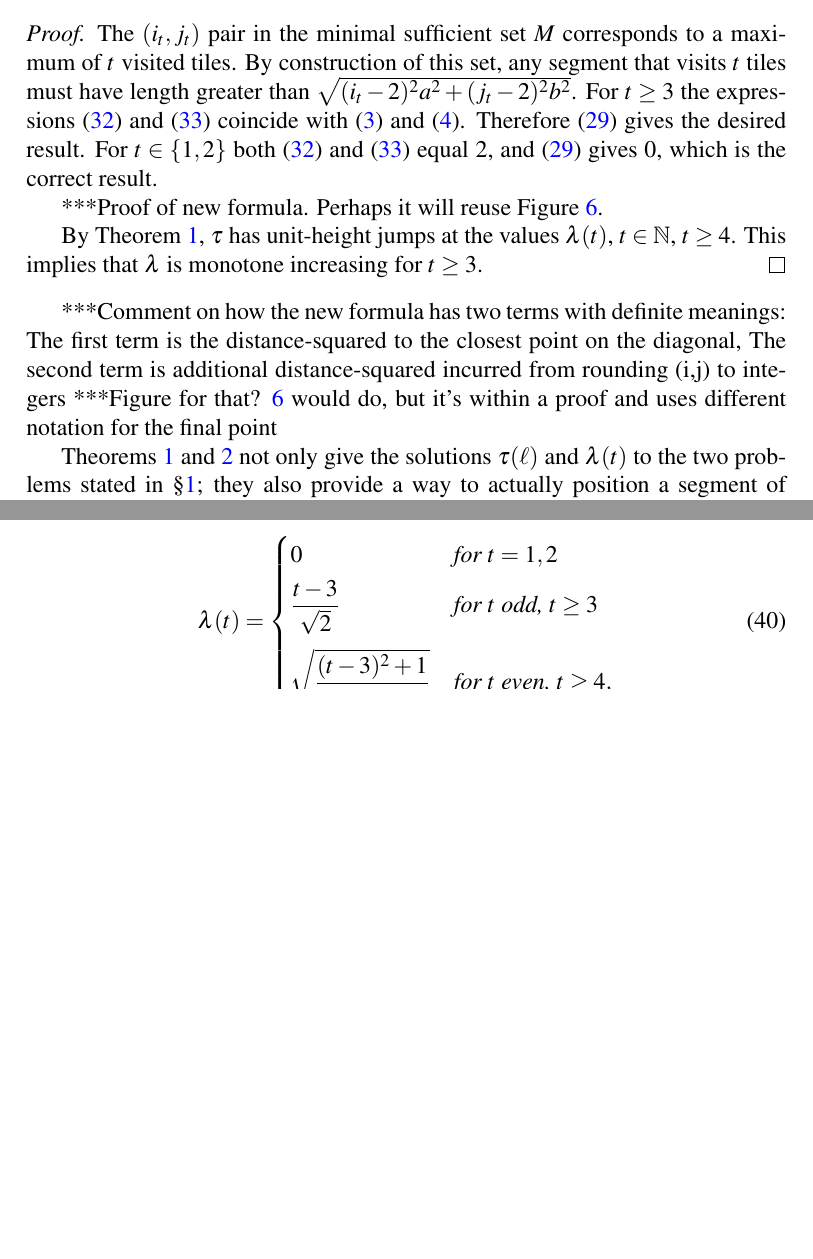
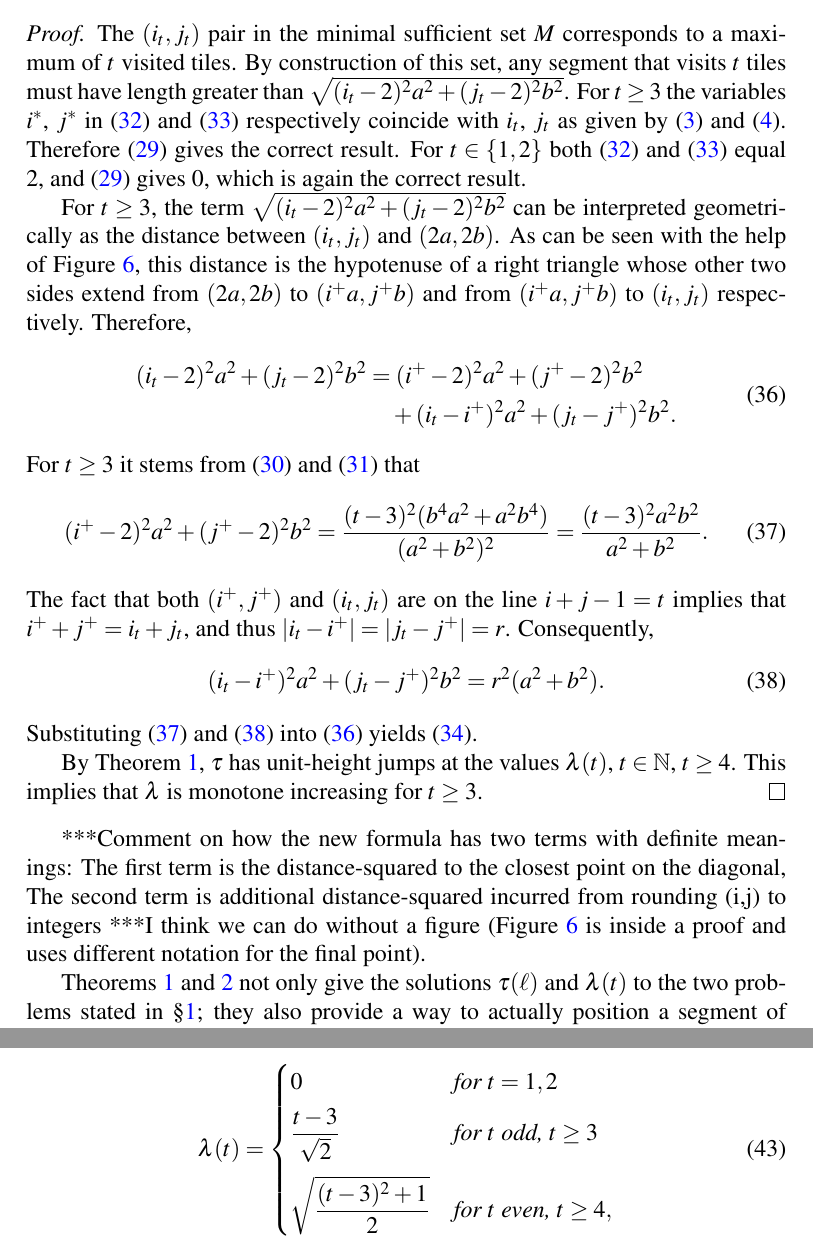
Before and after one commit to lmendo/Segments-and-grids, a LaTeX paper (paper.tex): two parts of pages 15 and 16 of 32 before the commit and two parts of pages 15 and 17 of 32 after it, joined at a grey line, cut so that both start at the same text, the shorter picture padded with empty space. Compiled offline with pdfLaTeX.

Commit message:
Proof of new formula in Theorem 2 (\ref{theo: funl, form})

```diff
--- a/paper.tex
+++ b/paper.tex
@@ -530,15 +531,36 @@ This function is monotone increasing for $\tiles \geq 3$.
 \end{theorem}
 
 \begin{proof}
-The $(i_\tiles,j_\tiles)$ pair in the minimal sufficient set $\mss$ corresponds to a maximum of $\tiles$ visited tiles. By construction of this set, any segment that visits $\tiles$ tiles must have length greater than $\sqrt{(i_\tiles-2)^2a^2 + (j_\tiles-2)^2b^2}$. For $\tiles \geq 3$ the expressions \eqref{eq: theo: funl, form; isoli} and \eqref{eq: theo: funl, form; jsoli} coincide with \eqref{eq: min suff set, form, i} and \eqref{eq: min suff set, form, j}. Therefore \eqref{eq: theo: funl, form; funl} gives the desired result. For $\tiles \in \{1, 2\}$ both \eqref{eq: theo: funl, form; isoli} and \eqref{eq: theo: funl, form; jsoli} equal $2$, and \eqref{eq: theo: funl, form; funl} gives $0$, which is the correct result.
+The $(i_\tiles,j_\tiles)$ pair in the minimal sufficient set $\mss$ corresponds to a maximum of $\tiles$ visited tiles. By construction of this set, any segment that visits $\tiles$ tiles must have length greater than $\sqrt{(i_\tiles-2)^2a^2 + (j_\tiles-2)^2b^2}$. For $\tiles \geq 3$ the variables $\isoli$, $\jsoli$ in \eqref{eq: theo: funl, form; isoli} and \eqref{eq: theo: funl, form; jsoli} respectively coincide with $i_\tiles$, $j_\tiles$ as given by \eqref{eq: min suff set, form, i} and \eqref{eq: min suff set, form, j}. Therefore \eqref{eq: theo: funl, form; funl} gives the correct result. For $\tiles \in \{1, 2\}$ both \eqref{eq: theo: funl, form; isoli} and \eqref{eq: theo: funl, form; jsoli} equal $2$, and \eqref{eq: theo: funl, form; funl} gives $0$, which is again the correct result.
 
-***Proof of new formula. Perhaps it will reuse Figure~\ref{fig: min suff set, form}.
+For $\tiles \geq 3$, the term $\sqrt{(i_\tiles-2)^2a^2 + (j_\tiles-2)^2b^2}$ can be interpreted geometrically as the distance between $(i_\tiles, j_\tiles)$ and $(2a, 2b)$. As can be seen with the help of Figure~\ref{fig: min suff set, form}, this distance is the hypotenuse of a right triangle whose other two sides extend from $(2a, 2b)$ to $(\isolr a, \jsolr b)$ and from $(\isolr a, \jsolr b)$ to $(i_\tiles, j_\tiles)$ respectively. Therefore,
+\begin{equation}
+\label{eq: distance as hypotenuse}
+\begin{split}
+(i_\tiles-2)^2a^2 + (j_\tiles-2)^2b^2 &= (\isolr-2)^2a^2 + (\jsolr-2)^2b^2 \\
+&\quad + (i_\tiles-\isolr)^2a^2 + (j_\tiles-\jsolr)^2b^2.
+\end{split}
+\end{equation}
+For $\tiles \geq 3$ it stems from \eqref{eq: theo: funl, form; isolr}
+and \eqref{eq: theo: funl, form; jsolr} that
+\begin{equation}
+\label{eq: distance as hypotenuse, first leg}
+(\isolr-2)^2a^2 + (\jsolr-2)^2b^2 =
+\frac{(\tiles-3)^2 (b^4a^2+a^2b^4)}{(a^2+b^2)^2} =
+\frac{(\tiles-3)^2 a^2b^2}{a^2+b^2}.
+\end{equation}
+The fact that both $(\isolr, \jsolr)$ and $(i_\tiles, j_\tiles)$ are on the line $i+j-1=\tiles$ implies that $\isolr+\jsolr = i_\tiles+ j_\tiles$, and thus $|i_\tiles-\isolr| = |j_\tiles-\jsolr| = \roundterm$. Consequently,
+\begin{equation}
+\label{eq: distance as hypotenuse, second leg}
+(i_\tiles-\isolr)^2a^2 + (j_\tiles-\jsolr)^2b^2 = \roundterm^2 (a^2+b^2).
+\end{equation}
+Substituting \eqref{eq: distance as hypotenuse, first leg} and \eqref{eq: distance as hypotenuse, second leg} into \eqref{eq: distance as hypotenuse} yields \eqref{eq: theo: funl, form; funl 2}.
 
 By Theorem~\ref{theo: funt, form}, $\funt$ has unit-height jumps at the values $\funl(\tiles)$, $\tiles \in \mathbb N$, $\tiles \geq 4$. This implies that $\funl$ is monotone increasing for $\tiles \geq 3$.
 \end{proof}
 
 ***Comment on how the new formula has two terms with definite meanings: The first term is the distance-squared to the closest point on the diagonal, The second term is additional distance-squared incurred from rounding (i,j) to integers
-***Figure for that? \ref{fig: min suff set, form} would do, but it's within a proof and uses different notation for the final point
+***I think we can do without a figure (Figure~\ref{fig: min suff set, form} is inside a proof and uses different notation for the final point).
 
 Theorems~\ref{theo: funt, form} and \ref{theo: funl, form} not only give the solutions $\funt(\len)$ and $\funl(\tiles)$ to the two problems stated in \S\ref{part: intro}; they also provide a way to actually position a segment of length slightly greater than $\len$ or $\funl(\tiles)$ so that it visits $\tiles$ or $\funt(\len)$ tiles. Namely, the segment should have its endpoints respectively in the interior of two tiles separated $\isoli-1$ steps horizontally and $\jsoli-1$ steps vertically, with its exact position and orientation  adjusted to avoid any grid points.
 
```
Also changed, not shown: comments.txt (+2 -2 lines), paper.pdf, paper.tex (1 more changed lines).
